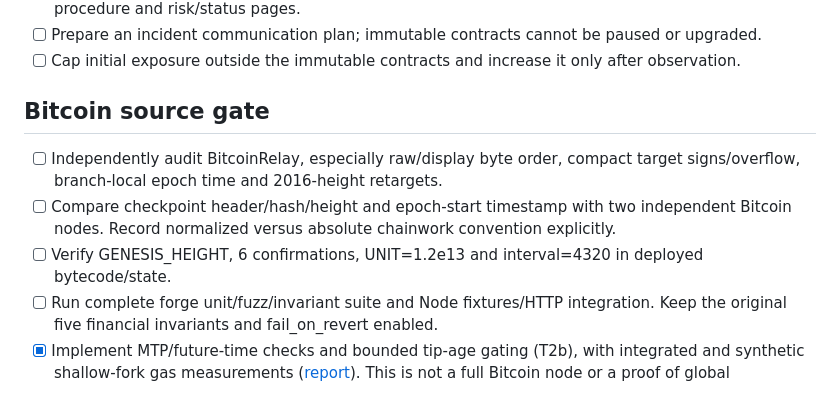
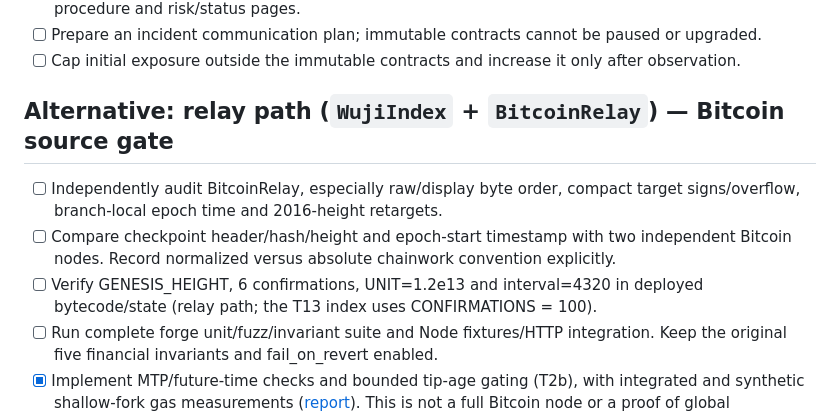
Before and after one commit to MM-sheng/wuji, a Markdown page: docs/MAINNET_CHECKLIST.md, the part around one of its changes. Rendered like a GitHub page.

```diff
--- a/docs/MAINNET_CHECKLIST.md
+++ b/docs/MAINNET_CHECKLIST.md
@@ -50,11 +84,11 @@ The current review/operator entry point is [SEPOLIA_V4_HANDOFF.md](tasks/SEPOLIA
 - [ ] Prepare an incident communication plan; immutable contracts cannot be paused or upgraded.
 - [ ] Cap initial exposure outside the immutable contracts and increase it only after observation.
 
-## Bitcoin source gate
+## Alternative: relay path (`WujiIndex` + `BitcoinRelay`) — Bitcoin source gate
 
 - [ ] Independently audit BitcoinRelay, especially raw/display byte order, compact target signs/overflow, branch-local epoch time and 2016-height retargets.
 - [ ] Compare checkpoint header/hash/height and epoch-start timestamp with two independent Bitcoin nodes. Record normalized versus absolute chainwork convention explicitly.
-- [ ] Verify GENESIS_HEIGHT, 6 confirmations, UNIT=1.2e13 and interval=4320 in deployed bytecode/state.
+- [ ] Verify GENESIS_HEIGHT, 6 confirmations, UNIT=1.2e13 and interval=4320 in deployed bytecode/state (relay path; the T13 index uses CONFIRMATIONS = 100).
 - [ ] Run complete forge unit/fuzz/invariant suite and Node fixtures/HTTP integration. Keep the original five financial invariants and fail_on_revert enabled.
 - [x] Implement MTP/future-time checks and bounded tip-age gating (T2b), with integrated and synthetic shallow-fork gas measurements ([report](tasks/T2B_REPORT.md)). This is not a full Bitcoin node or a proof of global synchronization; worst-case deep-fork liveness still requires review.
 - [ ] Observe real relay submissions, six-confirmation fold and a full 4320-height settlement period. No mainnet deployment before independent review.
```
Also changed, not shown: other parts of docs/MAINNET_CHECKLIST.md (+39 -5 lines).
